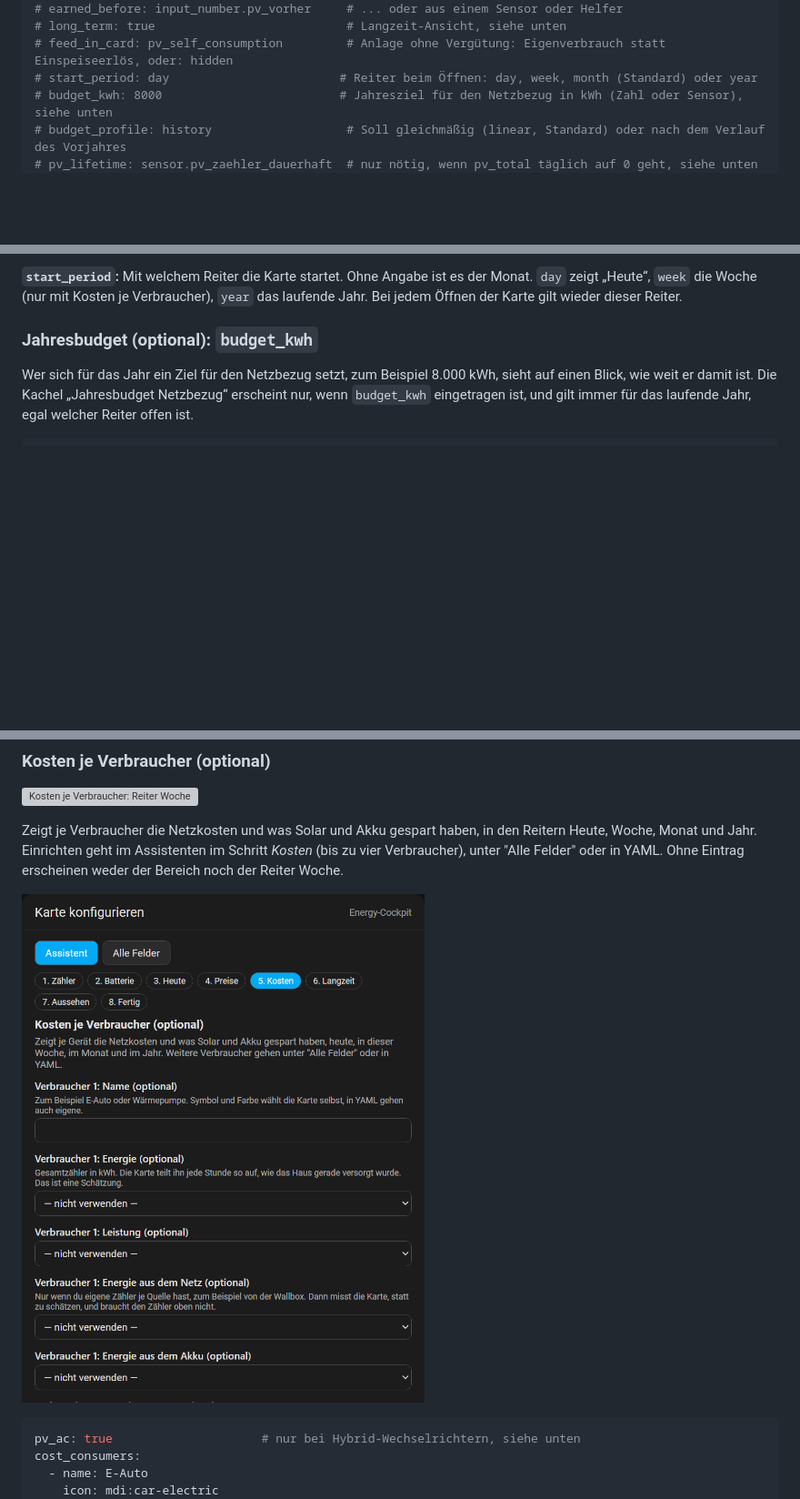
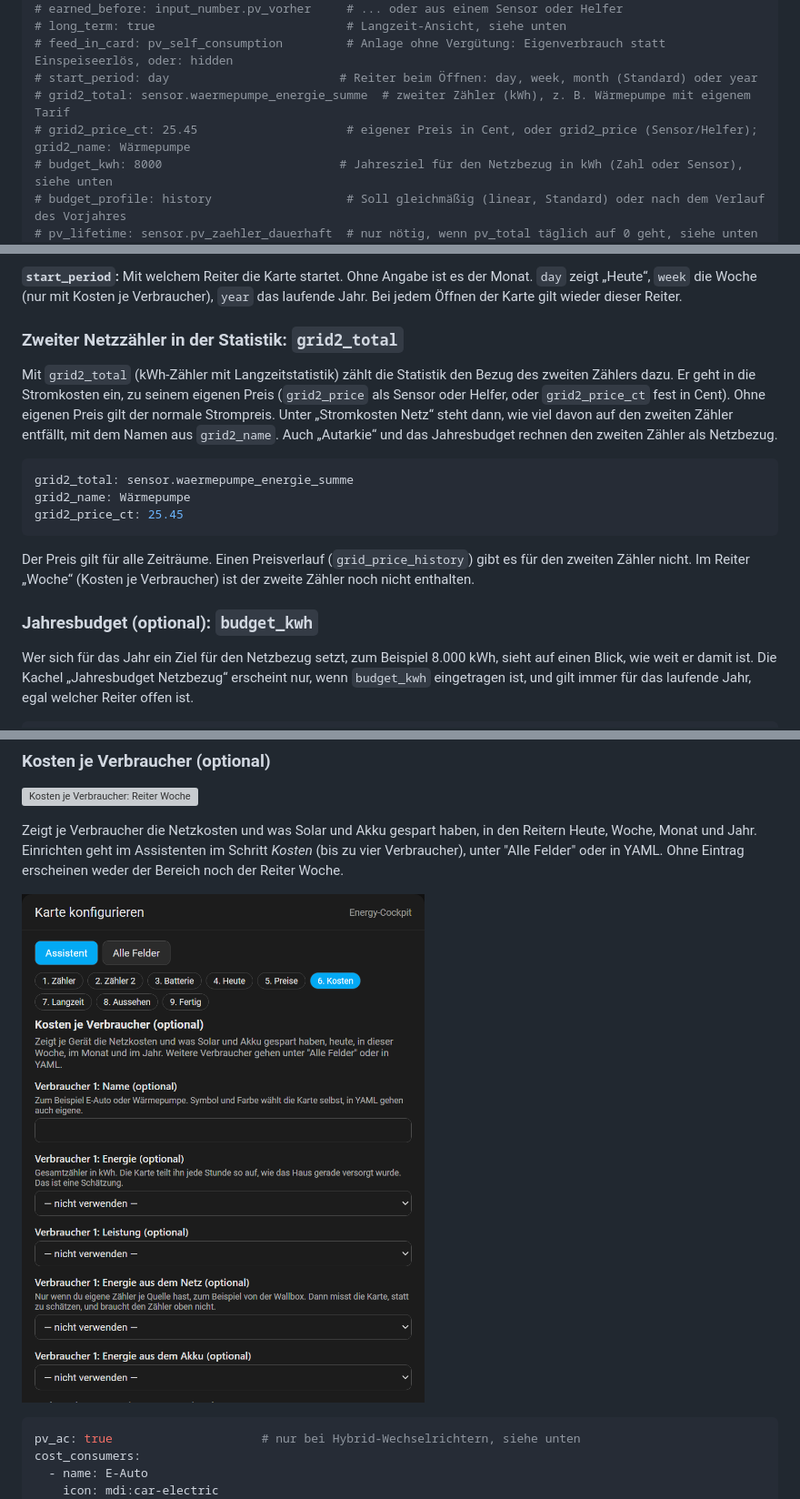
Before and after one commit to msucimaker3112/energy-cockpit, a Markdown page: docs/KONFIGURATION.md, 3 parts joined by grey strips. Shown at 91% size. Drawn GitHub-style; pictures changed too: docs/img/wiz-stats-2-kosten.png; blank space fills up the shorter version; grey boxes are pictures that could not be loaded.

Commit message:
0.25.0: Zweiter Netzzaehler (grid2) im Energiefluss und in der Statistik
Co-Authored-By: Claude Sonnet 5.5 <noreply@anthropic.com>

````diff
--- a/docs/KONFIGURATION.md
+++ b/docs/KONFIGURATION.md
@@ -349,6 +350,8 @@ investment_eur: 18000                      # Anschaffungskosten in Euro für die
 # long_term: true                           # Langzeit-Ansicht, siehe unten
 # feed_in_card: pv_self_consumption         # Anlage ohne Vergütung: Eigenverbrauch statt Einspeiseerlös, oder: hidden
 # start_period: day                        # Reiter beim Öffnen: day, week, month (Standard) oder year
+# grid2_total: sensor.waermepumpe_energie_summe  # zweiter Zähler (kWh), z. B. Wärmepumpe mit eigenem Tarif
+# grid2_price_ct: 25.45                     # eigener Preis in Cent, oder grid2_price (Sensor/Helfer); grid2_name: Wärmepumpe
 # budget_kwh: 8000                         # Jahresziel für den Netzbezug in kWh (Zahl oder Sensor), siehe unten
 # budget_profile: history                   # Soll gleichmäßig (linear, Standard) oder nach dem Verlauf des Vorjahres
 # pv_lifetime: sensor.pv_zaehler_dauerhaft  # nur nötig, wenn pv_total täglich auf 0 geht, siehe unten
@@ -366,6 +369,18 @@ Pflicht sind `pv_total`, `grid_import_total` und `grid_export_total`. Alles ande
 **`feed_in_card`:** Für Anlagen ohne Einspeisevergütung, bei denen die Kachel "Einspeiseerlös" nur einen Strich zeigt. `pv_self_consumption` zeigt stattdessen den PV-Eigenverbrauch mit Quote und selbst genutzten kWh, `hidden` blendet die Kachel aus. Ohne Eintrag bleibt alles wie bisher. Einstellbar auch unter "Alle Felder".
 
 **`start_period`:** Mit welchem Reiter die Karte startet. Ohne Angabe ist es der Monat. `day` zeigt „Heute“, `week` die Woche (nur mit Kosten je Verbraucher), `year` das laufende Jahr. Bei jedem Öffnen der Karte gilt wieder dieser Reiter.
+
+### Zweiter Netzzähler in der Statistik: `grid2_total`
+
+Mit `grid2_total` (kWh-Zähler mit Langzeitstatistik) zählt die Statistik den Bezug des zweiten Zählers dazu. Er geht in die Stromkosten ein, zu seinem eigenen Preis (`grid2_price` als Sensor oder Helfer, oder `grid2_price_ct` fest in Cent). Ohne eigenen Preis gilt der normale Strompreis. Unter „Stromkosten Netz“ steht dann, wie viel davon auf den zweiten Zähler entfällt, mit dem Namen aus `grid2_name`. Auch „Autarkie“ und das Jahresbudget rechnen den zweiten Zähler als Netzbezug.
+
+```yaml
+grid2_total: sensor.waermepumpe_energie_summe
+grid2_name: Wärmepumpe
+grid2_price_ct: 25.45
+```
+
+Der Preis gilt für alle Zeiträume. Einen Preisverlauf (`grid_price_history`) gibt es für den zweiten Zähler nicht. Im Reiter „Woche“ (Kosten je Verbraucher) ist der zweite Zähler noch nicht enthalten.
 
 ### Jahresbudget (optional): `budget_kwh`
 
````
Also changed, not shown: other parts of docs/KONFIGURATION.md (+21 -0 lines), CHANGELOG.md (+3 -0 lines), docs/img/grid2-flow.png (added), 11 other files.
